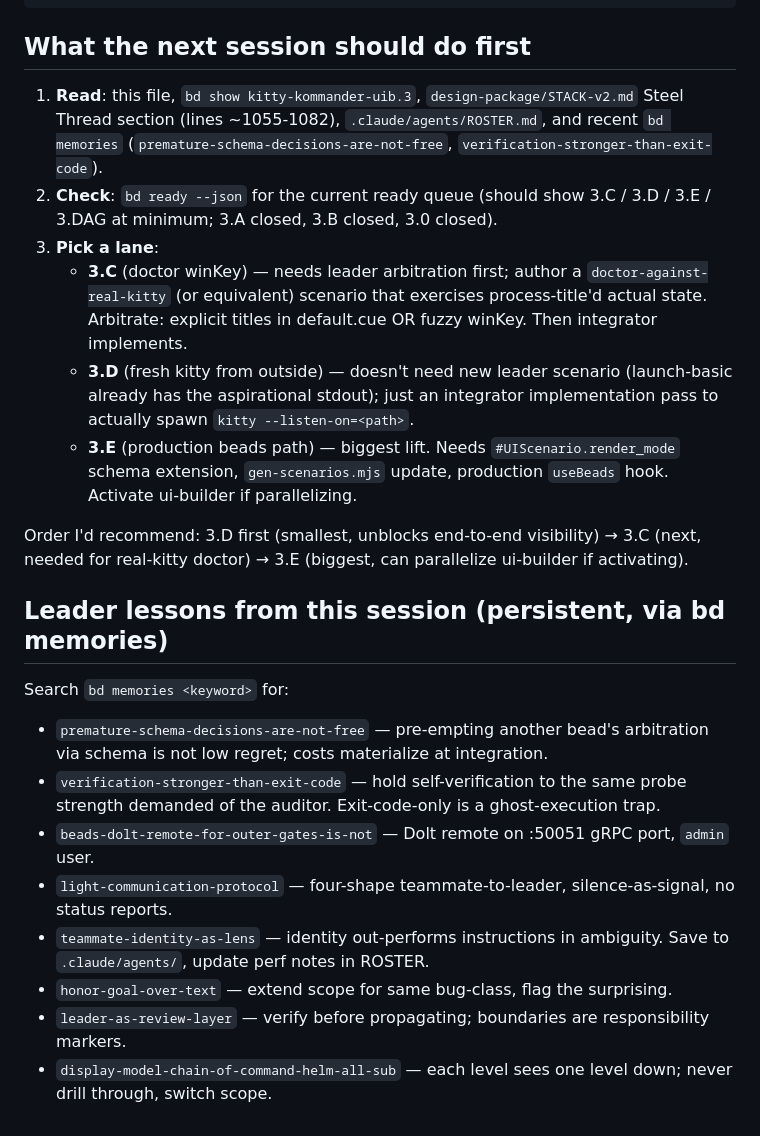
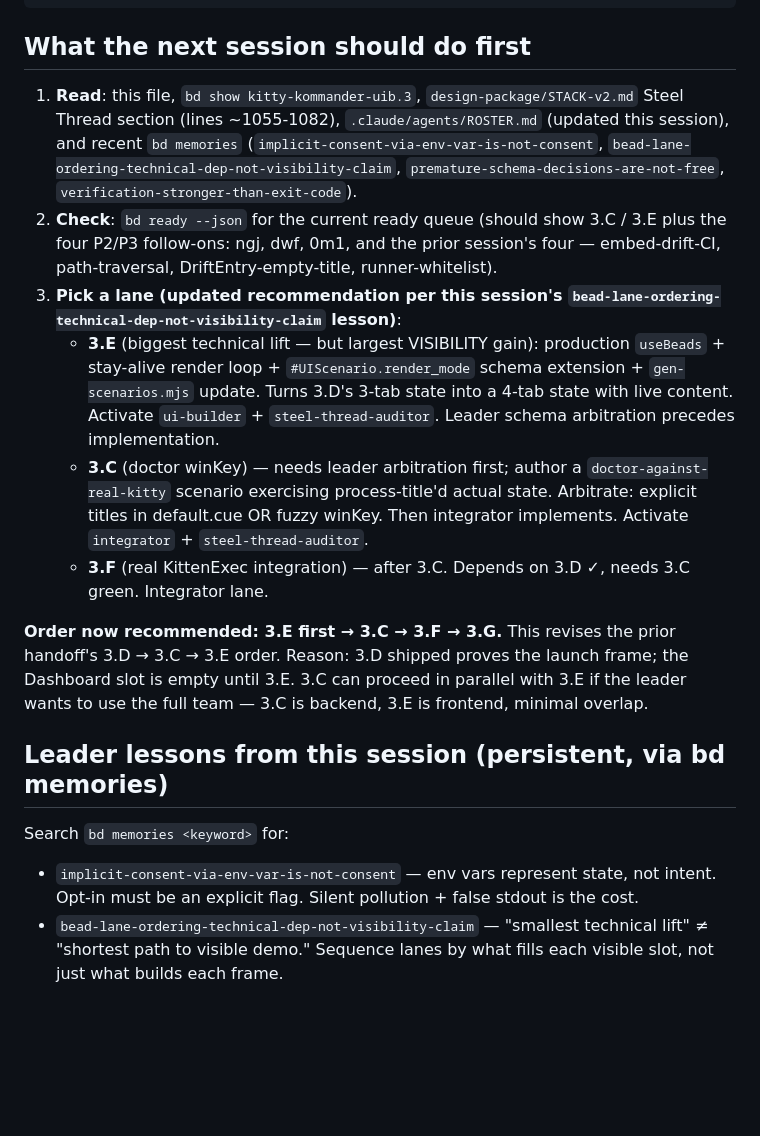
Before and after one commit to galeavenworth-personal/kitty-kommander, a Markdown page: HANDOFF-uib.md, the part around one of its changes. GitHub-like rendering; blank space fills up the shorter version.

```diff
--- a/HANDOFF-uib.md
+++ b/HANDOFF-uib.md
@@ -110,24 +139,18 @@ git push                      # mandatory; work isn't done until pushed
 
 ## What the next session should do first
 
-1. **Read**: this file, `bd show kitty-kommander-uib.3`, `design-package/STACK-v2.md` Steel Thread section (lines ~1055-1082), `.claude/agents/ROSTER.md`, and recent `bd memories` (`premature-schema-decisions-are-not-free`, `verification-stronger-than-exit-code`).
-2. **Check**: `bd ready --json` for the current ready queue (should show 3.C / 3.D / 3.E / 3.DAG at minimum; 3.A closed, 3.B closed, 3.0 closed).
-3. **Pick a lane**:
-   - **3.C** (doctor winKey) — needs leader arbitration first; author a `doctor-against-real-kitty` (or equivalent) scenario that exercises process-title'd actual state. Arbitrate: explicit titles in default.cue OR fuzzy winKey. Then integrator implements.
-   - **3.D** (fresh kitty from outside) — doesn't need new leader scenario (launch-basic already has the aspirational stdout); just an integrator implementation pass to actually spawn `kitty --listen-on=<path>`.
-   - **3.E** (production beads path) — biggest lift. Needs `#UIScenario.render_mode` schema extension, `gen-scenarios.mjs` update, production `useBeads` hook. Activate ui-builder if parallelizing.
+1. **Read**: this file, `bd show kitty-kommander-uib.3`, `design-package/STACK-v2.md` Steel Thread section (lines ~1055-1082), `.claude/agents/ROSTER.md` (updated this session), and recent `bd memories` (`implicit-consent-via-env-var-is-not-consent`, `bead-lane-ordering-technical-dep-not-visibility-claim`, `premature-schema-decisions-are-not-free`, `verification-stronger-than-exit-code`).
+2. **Check**: `bd ready --json` for the current ready queue (should show 3.C / 3.E plus the four P2/P3 follow-ons: ngj, dwf, 0m1, and the prior session's four — embed-drift-CI, path-traversal, DriftEntry-empty-title, runner-whitelist).
+3. **Pick a lane (updated recommendation per this session's `bead-lane-ordering-technical-dep-not-visibility-claim` lesson)**:
+   - **3.E** (biggest technical lift — but largest VISIBILITY gain): production `useBeads` + stay-alive render loop + `#UIScenario.render_mode` schema extension + `gen-scenarios.mjs` update. Turns 3.D's 3-tab state into a 4-tab state with live content. Activate `ui-builder` + `steel-thread-auditor`. Leader schema arbitration precedes implementation.
+   - **3.C** (doctor winKey) — needs leader arbitration first; author a `doctor-against-real-kitty` scenario exercising process-title'd actual state. Arbitrate: explicit titles in default.cue OR fuzzy winKey. Then integrator implements. Activate `integrator` + `steel-thread-auditor`.
+   - **3.F** (real KittenExec integration) — after 3.C. Depends on 3.D ✓, needs 3.C green. Integrator lane.
 
-Order I'd recommend: 3.D first (smallest, unblocks end-to-end visibility) → 3.C (next, needed for real-kitty doctor) → 3.E (biggest, can parallelize ui-builder if activating).
+**Order now recommended: 3.E first → 3.C → 3.F → 3.G.** This revises the prior handoff's 3.D → 3.C → 3.E order. Reason: 3.D shipped proves the launch frame; the Dashboard slot is empty until 3.E. 3.C can proceed in parallel with 3.E if the leader wants to use the full team — 3.C is backend, 3.E is frontend, minimal overlap.
 
 ## Leader lessons from this session (persistent, via bd memories)
 
 Search `bd memories <keyword>` for:
 
-- `premature-schema-decisions-are-not-free` — pre-empting another bead's arbitration via schema is not low regret; costs materialize at integration.
-- `verification-stronger-than-exit-code` — hold self-verification to the same probe strength demanded of the auditor. Exit-code-only is a ghost-execution trap.
-- `beads-dolt-remote-for-outer-gates-is-not` — Dolt remote on :50051 gRPC port, `admin` user.
-- `light-communication-protocol` — four-shape teammate-to-leader, silence-as-signal, no status reports.
-- `teammate-identity-as-lens` — identity out-performs instructions in ambiguity. Save to `.claude/agents/`, update perf notes in ROSTER.
-- `honor-goal-over-text` — extend scope for same bug-class, flag the surprising.
-- `leader-as-review-layer` — verify before propagating; boundaries are responsibility markers.
-- `display-model-chain-of-command-helm-all-sub` — each level sees one level down; never drill through, switch scope.
+- `implicit-consent-via-env-var-is-not-consent` — env vars represent state, not intent. Opt-in must be an explicit flag. Silent pollution + false stdout is the cost.
+- `bead-lane-ordering-technical-dep-not-visibility-claim` — "smallest technical lift" ≠ "shortest path to visible demo." Sequence lanes by what fills each visible slot, not just what builds each frame.
```
Also changed, not shown: other parts of HANDOFF-uib.md (+78 -49 lines).
